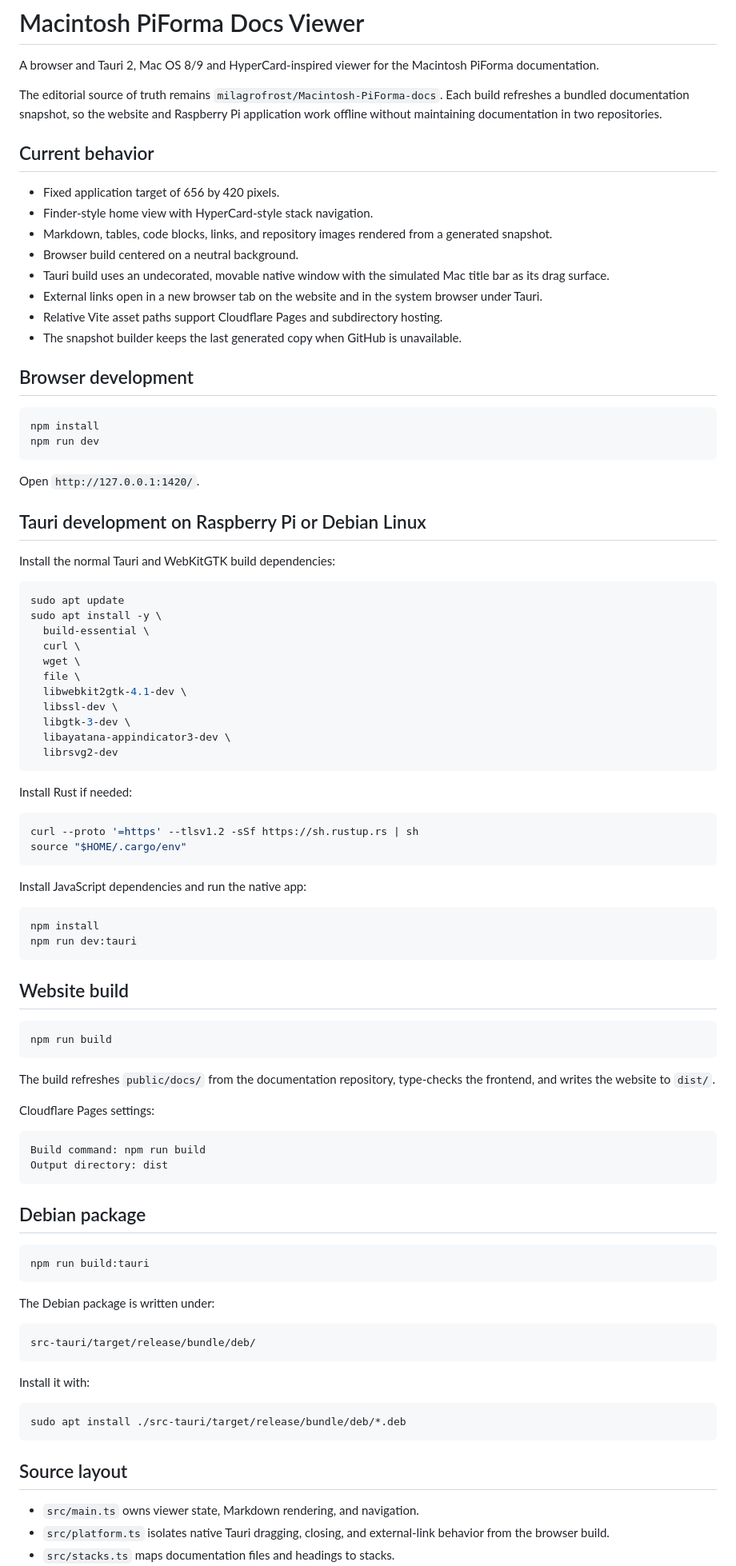
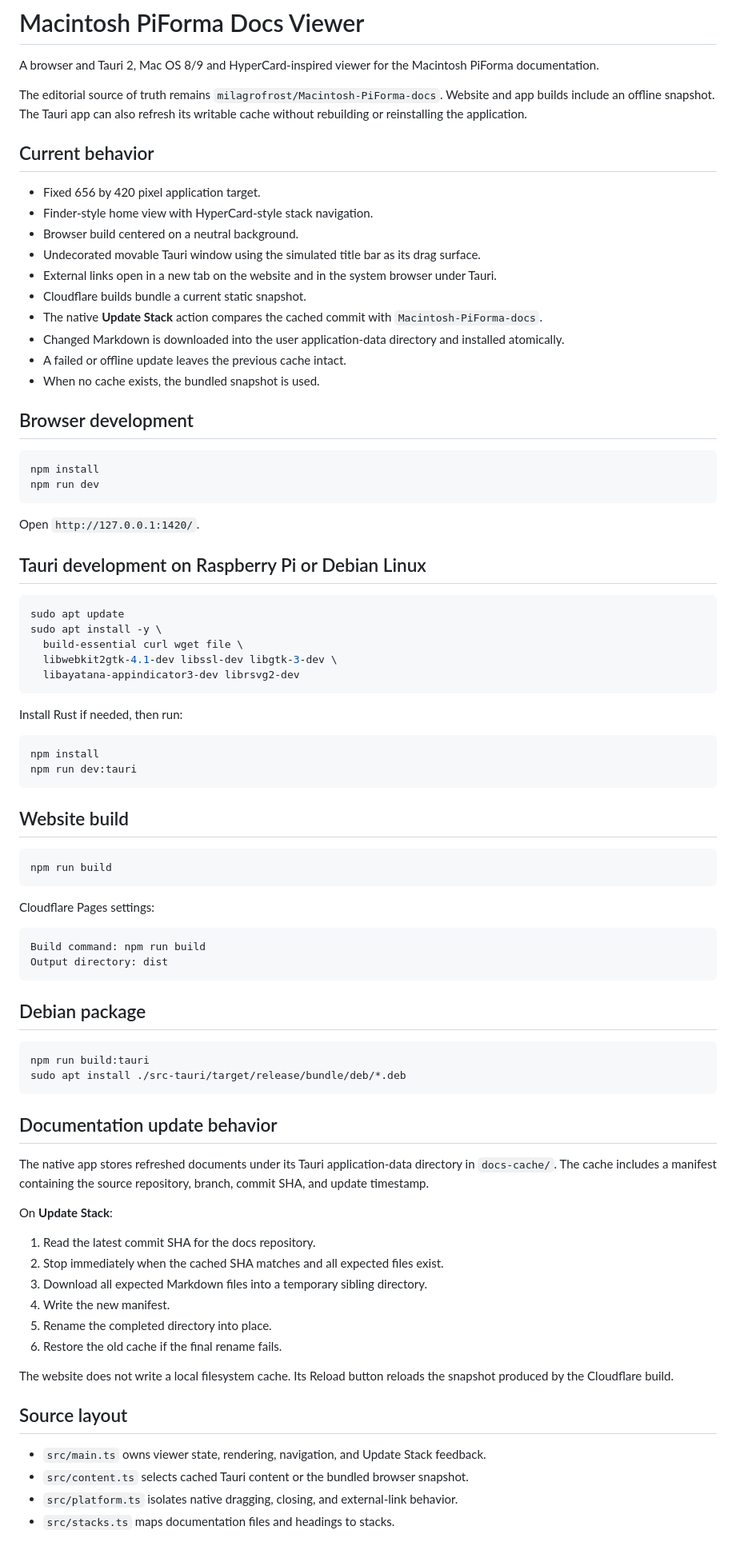
Before and after one commit to milagrofrost/Macintosh-PiForma-docs-viewer, a Markdown page: README.md, the part around one of its changes. Shown at 80% size. GitHub-like rendering; blank space fills up the shorter version.

Commit message:
Document offline cache updates

````diff
--- a/README.md
+++ b/README.md
@@ -2,18 +2,20 @@
 
 A browser and Tauri 2, Mac OS 8/9 and HyperCard-inspired viewer for the Macintosh PiForma documentation.
 
-The editorial source of truth remains `milagrofrost/Macintosh-PiForma-docs`. Each build refreshes a bundled documentation snapshot, so the website and Raspberry Pi application work offline without maintaining documentation in two repositories.
+The editorial source of truth remains `milagrofrost/Macintosh-PiForma-docs`. Website and app builds include an offline snapshot. The Tauri app can also refresh its writable cache without rebuilding or reinstalling the application.
 
 ## Current behavior
 
-- Fixed application target of 656 by 420 pixels.
+- Fixed 656 by 420 pixel application target.
 - Finder-style home view with HyperCard-style stack navigation.
-- Markdown, tables, code blocks, links, and repository images rendered from a generated snapshot.
 - Browser build centered on a neutral background.
-- Tauri build uses an undecorated, movable native window with the simulated Mac title bar as its drag surface.
-- External links open in a new browser tab on the website and in the system browser under Tauri.
-- Relative Vite asset paths support Cloudflare Pages and subdirectory hosting.
-- The snapshot builder keeps the last generated copy when GitHub is unavailable.
+- Undecorated movable Tauri window using the simulated title bar as its drag surface.
+- External links open in a new tab on the website and in the system browser under Tauri.
+- Cloudflare builds bundle a current static snapshot.
+- The native **Update Stack** action compares the cached commit with `Macintosh-PiForma-docs`.
+- Changed Markdown is downloaded into the user application-data directory and installed atomically.
+- A failed or offline update leaves the previous cache intact.
+- When no cache exists, the bundled snapshot is used.
 
 ## Browser development
 
@@ -26,30 +28,15 @@ Open `http://127.0.0.1:1420/`.
 
 ## Tauri development on Raspberry Pi or Debian Linux
 
-Install the normal Tauri and WebKitGTK build dependencies:
-
 ```bash
 sudo apt update
 sudo apt install -y \
-  build-essential \
-  curl \
-  wget \
-  file \
-  libwebkit2gtk-4.1-dev \
-  libssl-dev \
-  libgtk-3-dev \
-  libayatana-appindicator3-dev \
-  librsvg2-dev
+  build-essential curl wget file \
+  libwebkit2gtk-4.1-dev libssl-dev libgtk-3-dev \
+  libayatana-appindicator3-dev librsvg2-dev
 ```
 
-Install Rust if needed:
-
-```bash
-curl --proto '=https' --tlsv1.2 -sSf https://sh.rustup.rs | sh
-source "$HOME/.cargo/env"
-```
-
-Install JavaScript dependencies and run the native app:
+Install Rust if needed, then run:
 
 ```bash
 npm install
@@ -62,8 +49,6 @@ npm run dev:tauri
 npm run build
 ```
 
-The build refreshes `public/docs/` from the documentation repository, type-checks the frontend, and writes the website to `dist/`.
-
 Cloudflare Pages settings:
 
 ```text
@@ -75,22 +60,27 @@ Output directory: dist
 
 ```bash
 npm run build:tauri
-```
-
-The Debian package is written under:
-
-```text
-src-tauri/target/release/bundle/deb/
-```
-
-Install it with:
-
-```bash
 sudo apt install ./src-tauri/target/release/bundle/deb/*.deb
 ```
 
+## Documentation update behavior
+
+The native app stores refreshed documents under its Tauri application-data directory in `docs-cache/`. The cache includes a manifest containing the source repository, branch, commit SHA, and update timestamp.
+
+On **Update Stack**:
+
+1. Read the latest commit SHA for the docs repository.
+2. Stop immediately when the cached SHA matches and all expected files exist.
+3. Download all expected Markdown files into a temporary sibling directory.
+4. Write the new manifest.
+5. Rename the completed directory into place.
+6. Restore the old cache if the final rename fails.
+
+The website does not write a local filesystem cache. Its Reload button reloads the snapshot produced by the Cloudflare build.
+
 ## Source layout
 
-- `src/main.ts` owns viewer state, Markdown rendering, and navigation.
-- `src/platform.ts` isolates native Tauri dragging, closing, and external-link behavior from the browser build.
+- `src/main.ts` owns viewer state, rendering, navigation, and Update Stack feedback.
+- `src/content.ts` selects cached Tauri content or the bundled browser snapshot.
+- `src/platform.ts` isolates native dragging, closing, and external-link behavior.
 - `src/stacks.ts` maps documentation files and headings to stacks.
````
Also changed, not shown: other parts of README.md (+6 -8 lines).
